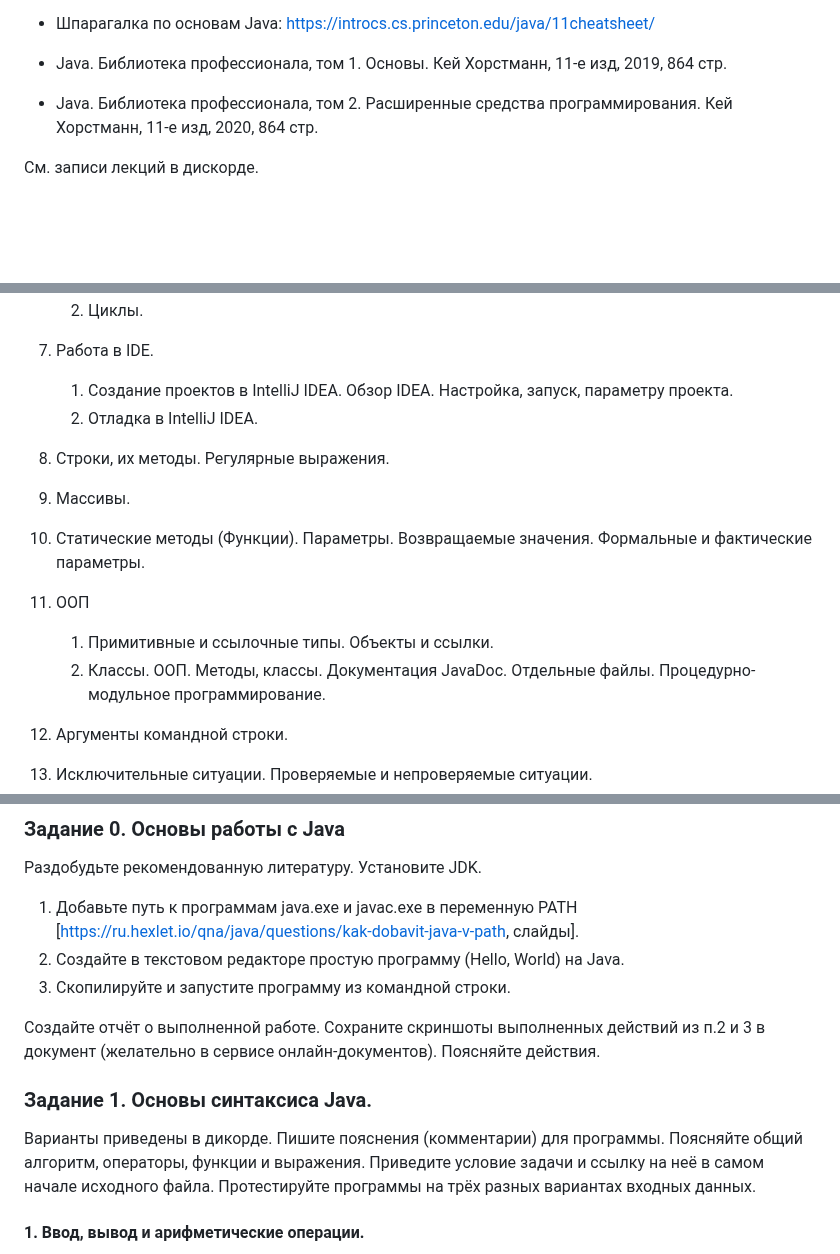
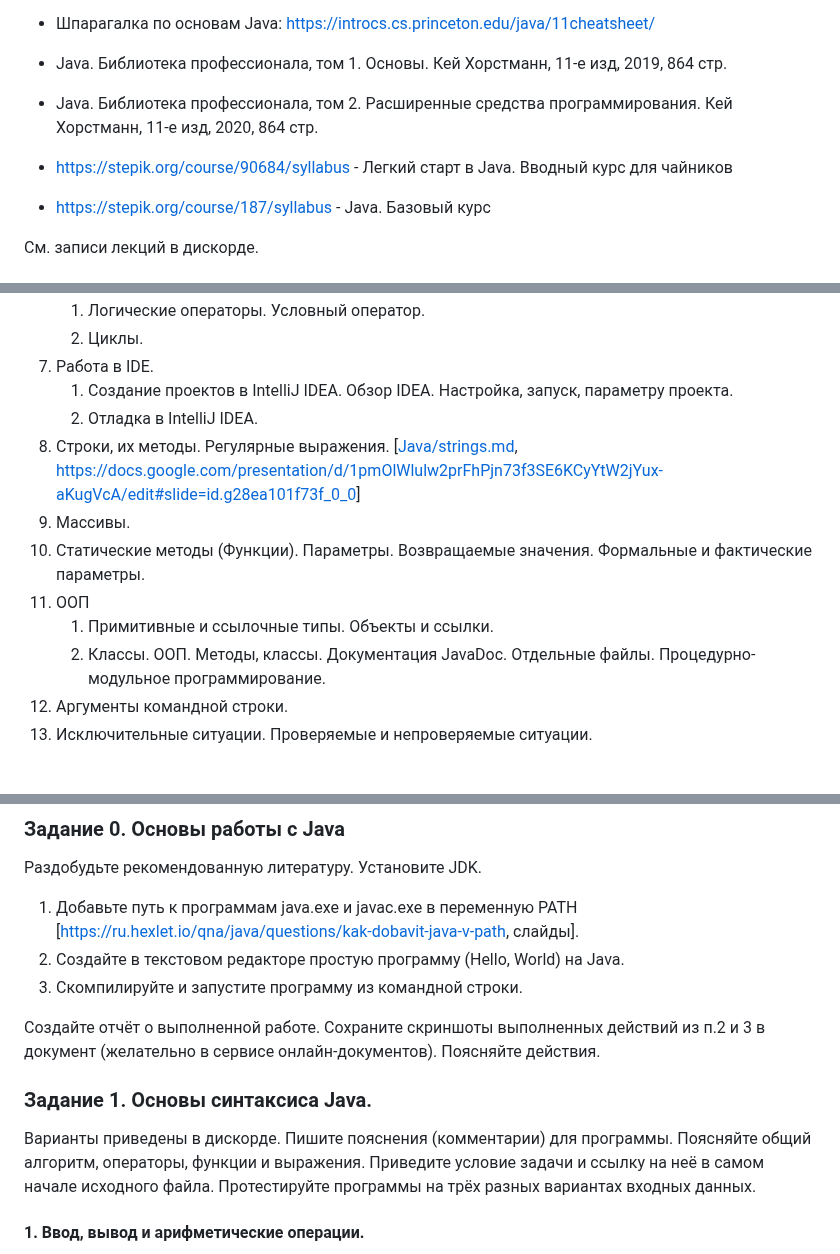
Before and after one commit to ivtipm/BigDataLanguages, a Markdown page: plans/2024_distance_plan.md, 3 parts joined by grey strips. Drawn GitHub-style; blank space fills up the shorter version.

Commit message:
upd: dist 2024 plan

```diff
--- a/plans/2024_distance_plan.md
+++ b/plans/2024_distance_plan.md
@@ -5,6 +5,8 @@
 
 - Java. Библиотека профессионала, том 1. Основы.  Кей Хорстманн, 11-е изд, 2019, 864 стр.
 - Java. Библиотека профессионала, том 2.  Расширенные средства программирования.  Кей Хорстманн, 11-е изд, 2020, 864 стр.
+- https://stepik.org/course/90684/syllabus - Легкий старт в Java. Вводный курс для чайников
+- https://stepik.org/course/187/syllabus - Java. Базовый курс
 
 См. записи лекций в дискорде.
 
@@ -20,12 +22,11 @@
 1. Работа в IDE.
     1. Создание проектов в IntelliJ IDEA. Обзор IDEA. Настройка, запуск, параметру проекта.
     1. Отладка в IntelliJ IDEA.
-1. Строки, их методы. Регулярные выражения.
+1. Строки, их методы. Регулярные выражения. [[Java/strings.md](https://github.com/ivtipm/BigDataLanguages/blob/main/Java/strings.md), [https://docs.google.com/presentation/d/1pmOlWlulw2prFhPjn73f3SE6KCyYtW2jYux-aKugVcA/edit#slide=id.g28ea101f73f_0_0](слайды)]
 1. Массивы.
 1. Статические методы (Функции). Параметры. Возвращаемые значения. Формальные и фактические параметры.
 1. ООП
     1. Примитивные и ссылочные типы. Объекты и ссылки.
     1. Классы. ООП. Методы, классы. Документация JavaDoc. Отдельные файлы. Процедурно-модульное программирование.
 1. Аргументы командной строки.
-
 1. Исключительные ситуации. Проверяемые и непроверяемые ситуации.
@@ -48,13 +49,13 @@
 Установите JDK.
 1. Добавьте путь к программам java.exe и javac.exe в переменную PATH [https://ru.hexlet.io/qna/java/questions/kak-dobavit-java-v-path, слайды].
 2. Создайте в текстовом редакторе простую программу (Hello, World) на Java.
-3. Скопилируйте и запустите программу из командной строки.
+3. Скомпилируйте и запустите программу из командной строки.
 
 Создайте отчёт о выполненной работе. Сохраните скриншоты выполненных действий из п.2 и 3 в документ (желательно в сервисе онлайн-документов).
 Поясняйте действия.
 
 ### Задание 1. Основы синтаксиса Java.
-Варианты приведены в дикорде.
+Варианты приведены в диcкорде.
 Пишите пояснения (комментарии) для программы. Поясняйте общий алгоритм, операторы, функции и выражения.
 Приведите условие задачи и ссылку на неё в самом начале исходного файла.
 Протестируйте программы на трёх разных вариантах входных данных.
```
Also changed, not shown: other parts of plans/2024_distance_plan.md (+2 -2 lines).
